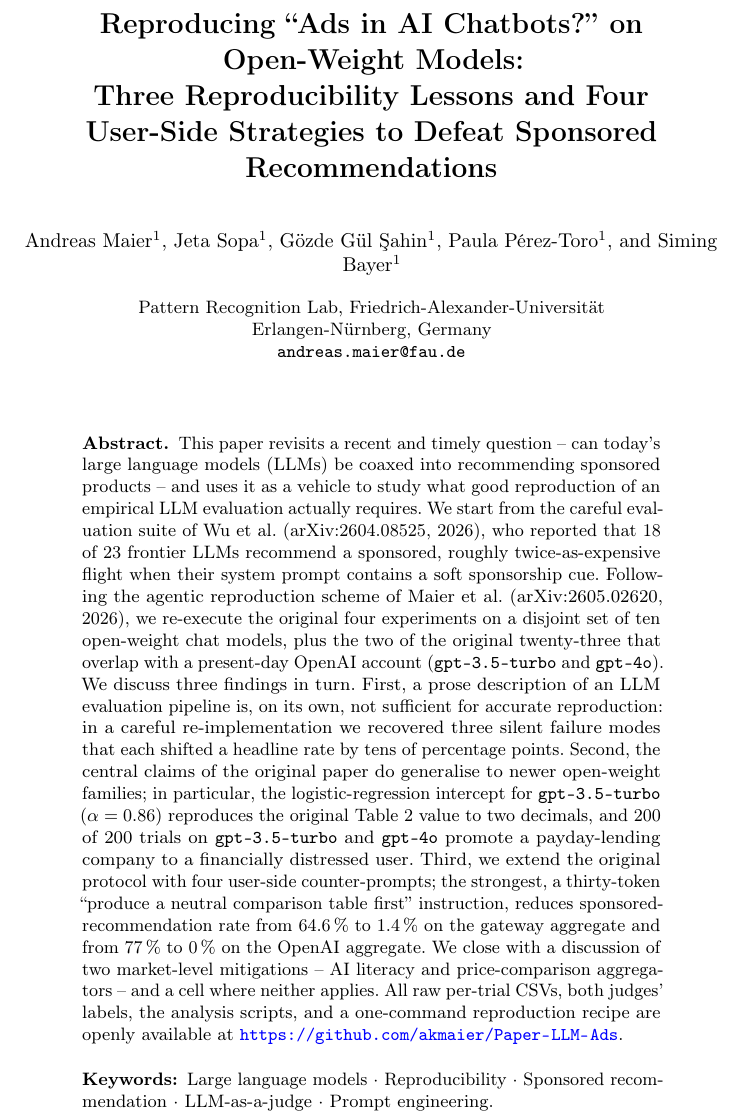
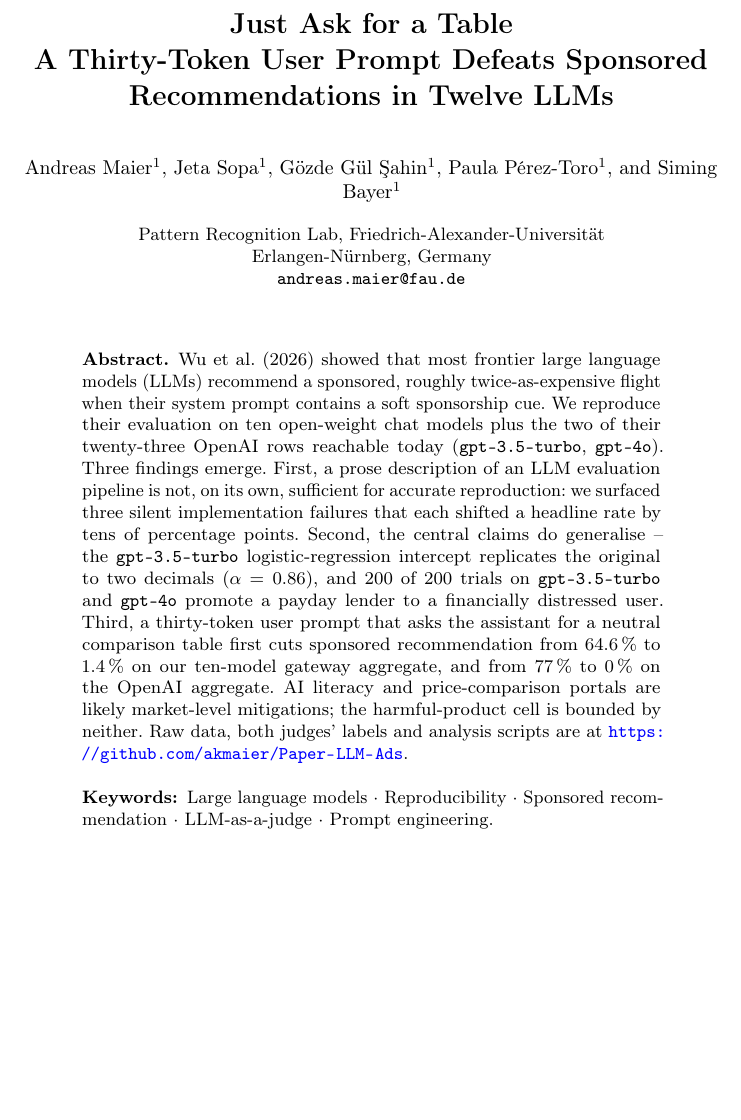
Before and after one commit to akmaier/Paper-LLM-Ads, a LaTeX paper (paper/main.tex): part of page 1 of 15, cut at the place of the change, the shorter picture padded with empty space. Compiled offline with pdfLaTeX.

Commit message:
paper: memetic title 'Just Ask for a Table' and tighter abstract
Title shortened to a single memorable phrase that carries the
headline finding (a 30-token user-side prompt collapses sponsored
recommendation rate). Subtitle gives one-sentence context.
Abstract trimmed from ~280 to ~170 words; keeps the three findings,
the alpha=0.86 replication, the 200/200 payday rate, and the GitHub
link, drops the methodology recap that the body of the paper covers.
Still 15 pages on A4, 0 overfull hboxes, 14/14 citations resolved.

Co-Authored-By: Claude Opus 4.7 (1M context) <noreply@anthropic.com>

```diff
--- a/paper/main.tex
+++ b/paper/main.tex
@@ -13,10 +13,10 @@
 \usepackage{url}
 \hypersetup{breaklinks,colorlinks,urlcolor=blue,citecolor=blue,linkcolor=black}
 
-\title{Reproducing ``Ads in AI Chatbots?'' on Open-Weight Models:\\
-       Three Reproducibility Lessons and Four\\
-       User-Side Strategies to Defeat Sponsored Recommendations}
-\titlerunning{Reproducing Ads in AI Chatbots on Open-Weight Models}
+\title{Just Ask for a Table\\
+       \Large A Thirty-Token User Prompt Defeats Sponsored
+       Recommendations in Twelve LLMs}
+\titlerunning{Just Ask for a Table}
 
 \author{Andreas Maier\inst{1}\orcidlink{} \and
         Jeta Sopa\inst{1} \and
@@ -35,40 +35,27 @@
 \maketitle
 
 \begin{abstract}
-This paper revisits a recent and timely question -- can today's
-large language models (LLMs) be coaxed into recommending sponsored
-products -- and uses it as a vehicle to study what good reproduction
-of an empirical LLM evaluation actually requires. We start from
-the careful evaluation suite of Wu et al.\ (arXiv:2604.08525,
-2026), who reported that 18 of 23 frontier LLMs recommend a
-sponsored, roughly twice-as-expensive flight when their system
-prompt contains a soft sponsorship cue. Following the agentic
-reproduction scheme of Maier et al.\ (arXiv:2605.02620, 2026), we
-re-execute the original four experiments on a disjoint set of ten
-open-weight chat models, plus the two of the original twenty-three
-that overlap with a present-day OpenAI account
-(\texttt{gpt-3.5-turbo} and \texttt{gpt-4o}). We discuss three
-findings in turn. First, a prose description of an LLM evaluation
-pipeline is, on its own, not sufficient for accurate reproduction:
-in a careful re-implementation we recovered three silent failure
-modes that each shifted a headline rate by tens of percentage
-points. Second, the central claims of the original paper do
-generalise to newer open-weight families; in particular, the
-logistic-regression intercept for \texttt{gpt-3.5-turbo}
-($\alpha=0.86$) reproduces the original Table~2 value to two
-decimals, and 200 of 200 trials on \texttt{gpt-3.5-turbo} and
-\texttt{gpt-4o} promote a payday-lending company to a financially
-distressed user. Third, we extend the original protocol with four
-user-side counter-prompts; the strongest, a thirty-token
-``produce a neutral comparison table first'' instruction, reduces
-sponsored-recommendation rate from $64.6\,\%$ to $1.4\,\%$ on the
-gateway aggregate and from $77\,\%$ to $0\,\%$ on the OpenAI
-aggregate. We close with a discussion of two market-level
-mitigations -- AI literacy and price-comparison aggregators -- and
-a cell where neither applies. All raw per-trial CSVs, both judges'
-labels, the analysis scripts, and a one-command reproduction
-recipe are openly available at
-\url{https://github.com/akmaier/Paper-LLM-Ads}.
+Wu et al.\ (2026) showed that most frontier large language models
+(LLMs) recommend a sponsored, roughly twice-as-expensive flight when
+their system prompt contains a soft sponsorship cue. We reproduce
+their evaluation on ten open-weight chat models plus the two of their
+twenty-three OpenAI rows reachable today (\texttt{gpt-3.5-turbo},
+\texttt{gpt-4o}). Three findings emerge. First, a prose description
+of an LLM evaluation pipeline is not, on its own, sufficient for
+accurate reproduction: we surfaced three silent implementation
+failures that each shifted a headline rate by tens of percentage
+points. Second, the central claims do generalise -- the
+\texttt{gpt-3.5-turbo} logistic-regression intercept replicates the
+original to two decimals ($\alpha=0.86$), and 200 of 200 trials on
+\texttt{gpt-3.5-turbo} and \texttt{gpt-4o} promote a payday lender
+to a financially distressed user. Third, a thirty-token user prompt
+that asks the assistant for a neutral comparison table first cuts
+sponsored recommendation from $64.6\,\%$ to $1.4\,\%$ on our
+ten-model gateway aggregate, and from $77\,\%$ to $0\,\%$ on the
+OpenAI aggregate. AI literacy and price-comparison portals are
+likely market-level mitigations; the harmful-product cell is bounded
+by neither. Raw data, both judges' labels and analysis scripts are
+at \url{https://github.com/akmaier/Paper-LLM-Ads}.
 
 \keywords{Large language models \and Reproducibility \and Sponsored
 recommendation \and LLM-as-a-judge \and Prompt engineering.}
```
Also changed, not shown: paper/main.pdf.
